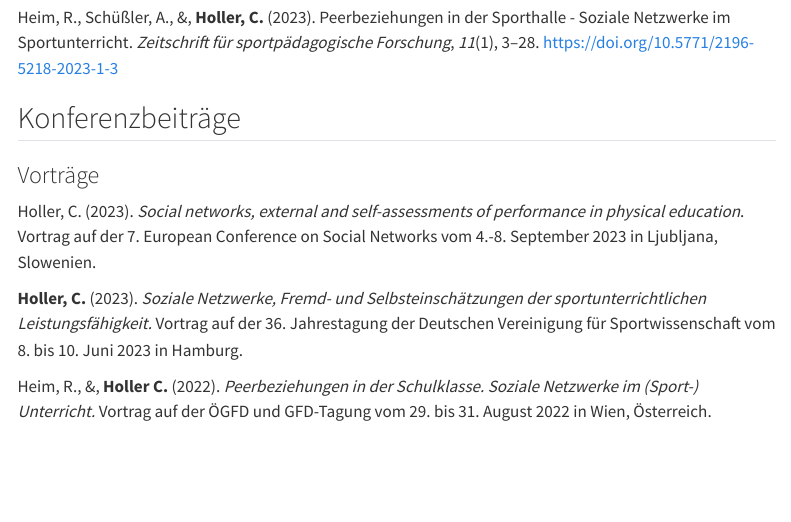
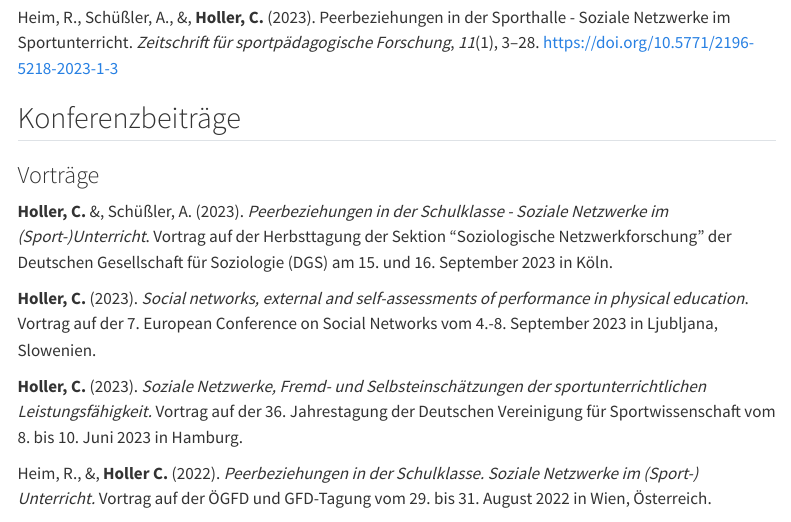
Before and after one commit to iZeeRix/Personal_Website, a Quarto document (publications.qmd): the page in a window 1100 px wide, from 60 px down. Rendered offline with R 4.5, knitr and Pandoc in place of Quarto, with nearby package versions; menus at the side of the page are left out.

Commit message:
update_2024_05
- updated picture on landing page
- updated conference presentations

```diff
--- a/publications.qmd
+++ b/publications.qmd
@@ -10,7 +10,9 @@ Heim, R., Schüßler, A., &, **Holler, C.** (2023). Peerbeziehungen in der Sport
 
 ### Vorträge
 
-Holler, C. (2023). *Social networks, external and self-assessments of performance in physical education*. Vortrag auf der 7. European Conference on Social Networks vom 4.-8. September 2023 in Ljubljana, Slowenien.
+**Holler, C.** &, Schüßler, A. (2023). *Peerbeziehungen in der Schulklasse - Soziale Netzwerke im (Sport-)Unterricht*. Vortrag auf der Herbsttagung der Sektion "Soziologische Netzwerkforschung" der Deutschen Gesellschaft für Soziologie (DGS) am 15. und 16. September 2023 in Köln.
+
+**Holler, C.** (2023). *Social networks, external and self-assessments of performance in physical education*. Vortrag auf der 7. European Conference on Social Networks vom 4.-8. September 2023 in Ljubljana, Slowenien.
 
 **Holler, C.** (2023). *Soziale Netzwerke, Fremd- und Selbsteinschätzungen der sportunterrichtlichen Leistungsfähigkeit.* Vortrag auf der 36. Jahrestagung der Deutschen Vereinigung für Sportwissenschaft vom 8. bis 10. Juni 2023 in Hamburg.
 
```
Also changed, not shown: index.qmd (+5 -5 lines), Attachments/Pictures/Muenster_Poster_Holler.jpg (added), 1 other file.
